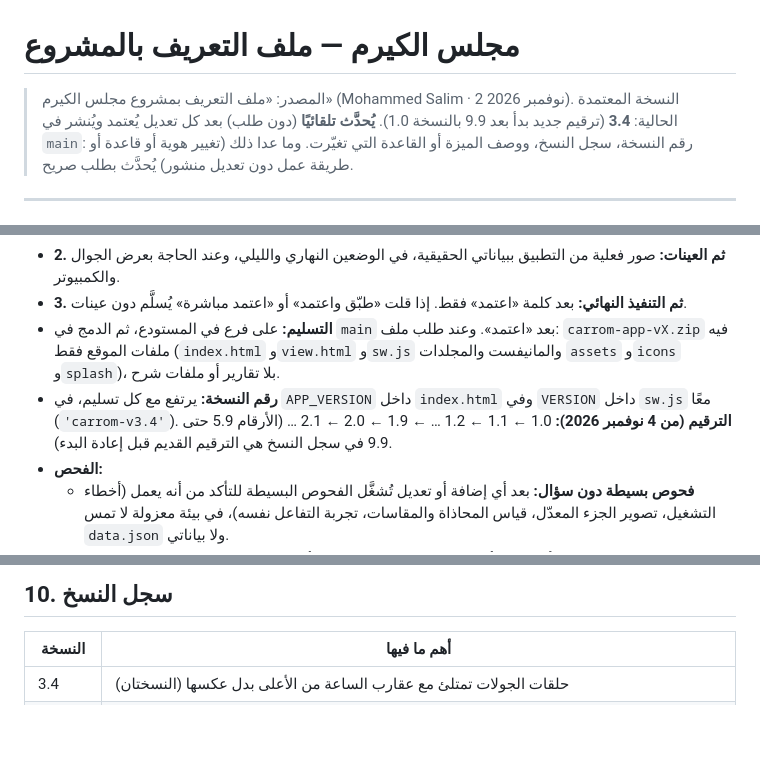
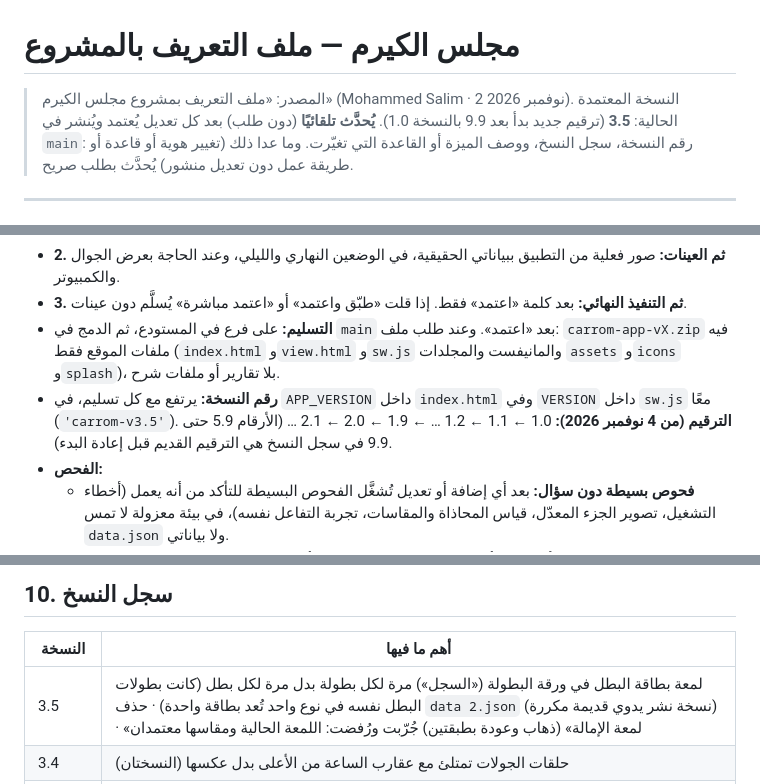
Before and after one commit to mdalhaser/carrom-dashboard, a Markdown page: CLAUDE.md, 3 parts joined by grey strips. GitHub-like rendering; blank space fills up the shorter version.

Commit message:
CLAUDE.md: 3.5 log
Co-Authored-By: Claude Opus 5.5 <noreply@anthropic.com>
Claude-Session: https://claude.ai/code/session_01BjdMkFtaieVkwUAFkkg1uV

```diff
--- a/CLAUDE.md
+++ b/CLAUDE.md
@@ -1,6 +1,6 @@
 # مجلس الكيرم — ملف التعريف بالمشروع
 
-> المصدر: «ملف التعريف بمشروع مجلس الكيرم» (Mohammed Salim · 2 نوفمبر 2026). النسخة المعتمدة الحالية: **3.4** (ترقيم جديد بدأ بعد 9.9 بالنسخة 1.0).
+> المصدر: «ملف التعريف بمشروع مجلس الكيرم» (Mohammed Salim · 2 نوفمبر 2026). النسخة المعتمدة الحالية: **3.5** (ترقيم جديد بدأ بعد 9.9 بالنسخة 1.0).
 > **يُحدَّث تلقائيًا** (دون طلب) بعد كل تعديل يُعتمد ويُنشر في `main`: رقم النسخة، سجل النسخ، ووصف الميزة أو القاعدة التي تغيّرت. وما عدا ذلك (تغيير هوية أو قاعدة أو طريقة عمل دون تعديل منشور) يُحدَّث بطلب صريح.
 
 ---
@@ -254,7 +254,7 @@ Optimize for the best possible result, long-term maintainability, visual excelle
 - **2. ثم العينات:** صور فعلية من التطبيق ببياناتي الحقيقية، في الوضعين النهاري والليلي، وعند الحاجة بعرض الجوال والكمبيوتر.
 - **3. ثم التنفيذ النهائي:** بعد كلمة «اعتمد» فقط. إذا قلت «طبّق واعتمد» أو «اعتمد مباشرة» يُسلَّم دون عينات.
 - **التسليم:** على فرع في المستودع، ثم الدمج في `main` بعد «اعتمد». وعند طلب ملف: `carrom-app-vX.zip` فيه ملفات الموقع فقط (`index.html` و`view.html` و`sw.js` والمانيفست والمجلدات `assets` و`icons` و`splash`)، بلا تقارير أو ملفات شرح.
-- **رقم النسخة:** يرتفع مع كل تسليم، في `APP_VERSION` داخل `index.html` وفي `VERSION` داخل `sw.js` معًا (`'carrom-v3.4'`). **الترقيم (من 4 نوفمبر 2026):** 1.0 ← 1.1 ← 1.2 … ← 1.9 ← 2.0 ← 2.1 … (الأرقام 5.9 حتى 9.9 في سجل النسخ هي الترقيم القديم قبل إعادة البدء).
+- **رقم النسخة:** يرتفع مع كل تسليم، في `APP_VERSION` داخل `index.html` وفي `VERSION` داخل `sw.js` معًا (`'carrom-v3.5'`). **الترقيم (من 4 نوفمبر 2026):** 1.0 ← 1.1 ← 1.2 … ← 1.9 ← 2.0 ← 2.1 … (الأرقام 5.9 حتى 9.9 في سجل النسخ هي الترقيم القديم قبل إعادة البدء).
 - **الفحص:**
   - **فحوص بسيطة دون سؤال:** بعد أي إضافة أو تعديل تُشغَّل الفحوص البسيطة للتأكد من أنه يعمل (أخطاء التشغيل، تصوير الجزء المعدّل، قياس المحاذاة والمقاسات، تجربة التفاعل نفسه)، في بيئة معزولة لا تمس `data.json` ولا بياناتي.
   - **فحص شامل يحتاج إذني:** أي فحص أو اختبار شامل للمشروع كله، أو اختبار طويل رئيسي (مثل فحص كل الأوضاع والمنطق المحمي من أوله لآخره) — اسألني قبله، واشرح ماذا سيفحص وهل هو ضروري.
@@ -453,6 +453,7 @@ Optimize for the best possible result, long-term maintainability, visual excelle
 
 | النسخة | أهم ما فيها |
 |---|---|
+| 3.5 | لمعة بطاقة البطل في ورقة البطولة («السجل») مرة لكل بطولة بدل مرة لكل بطل (كانت بطولات البطل نفسه في نوع واحد تُعد بطاقة واحدة) · حذف `data 2.json` (نسخة نشر يدوي قديمة مكررة) · «لمعة الإمالة» (ذهاب وعودة بطبقتين) جُرّبت ورُفضت: اللمعة الحالية ومقاسها معتمدان |
 | 3.4 | حلقات الجولات تمتلئ مع عقارب الساعة من الأعلى بدل عكسها (النسختان) |
 | 3.3 | حلقات الجولات في الإدارة: حركة الامتلاء تنتظر إغلاق نافذة النتيجة وظهور الشريط على الشاشة (كانت تحدث خلف النافذة أو خارج الشاشة)، وأوضح: 0.7 ثانية بخط يزداد سمكه، ونبضة وتحوّل للأخضر عند اكتمال الجولة |
 | 3.2 | التنقل بين الجولات: إصلاح قفز شريط الدوائر لبدايته ثم عبوره كله مع كل انتقال (530 ← 44 بكسل)، وحركة هادئة للعنوان والدائرة المختارة |
```
Also changed, not shown: other parts of CLAUDE.md (+1 -0 lines).
